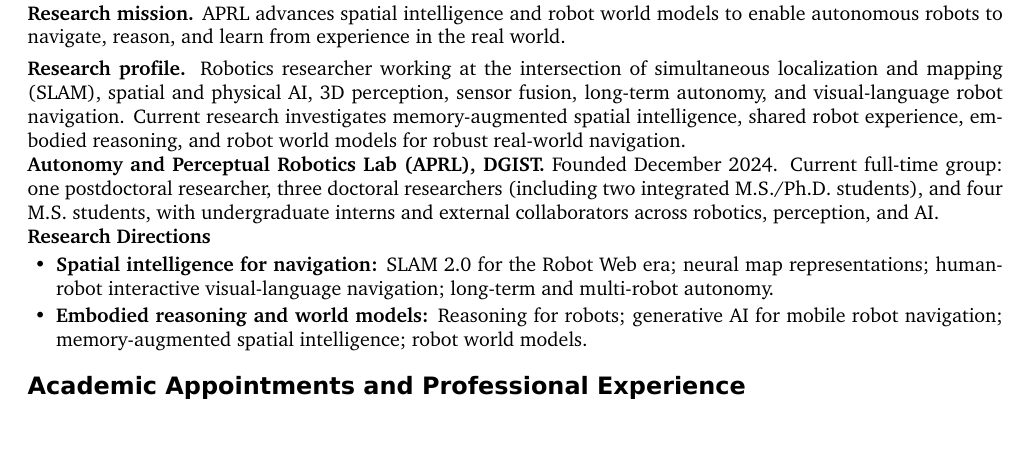
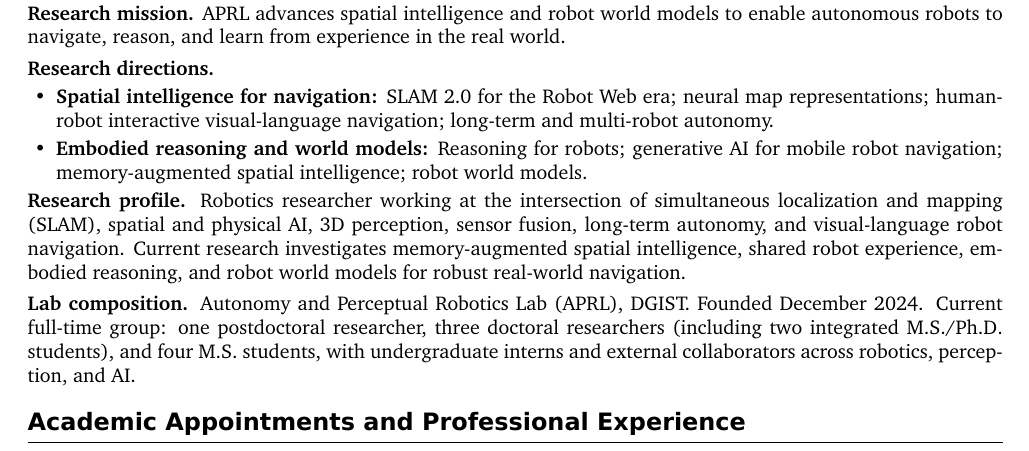
Before and after one commit to gisbi-kim/cv-giseopkim, a LaTeX document (main.tex): part of page 1 of 6, cut so that both start at the same text, the shorter picture padded with empty space. Compiled offline with XeLaTeX; a missing font is replaced by an installed copy or a similar font.

Commit message:
Organize research group introduction from mission to composition

```diff
--- a/main.tex
+++ b/main.tex
@@ -148,15 +148,14 @@
 
 \section{Research Group}
 \textbf{Research mission.} APRL advances spatial intelligence and robot world models to enable autonomous robots to navigate, reason, and learn from experience in the real world.\\[4pt]
-\textbf{Research profile.} Robotics researcher working at the intersection of simultaneous localization and mapping (SLAM), spatial and physical AI, 3D perception, sensor fusion, long-term autonomy, and visual-language robot navigation. Current research investigates memory-augmented spatial intelligence, shared robot experience, embodied reasoning, and robot world models for robust real-world navigation.
-
-\textbf{Autonomy and Perceptual Robotics Lab (APRL), DGIST.} Founded December 2024. Current full-time group: one postdoctoral researcher, three doctoral researchers (including two integrated M.S./Ph.D. students), and four M.S. students, with undergraduate interns and external collaborators across robotics, perception, and AI.
-
-\textbf{Research Directions}
+\textbf{Research directions.}
 \begin{itemize}[leftmargin=5mm,itemsep=2pt,topsep=2pt,parsep=0pt]
 \directionitem{Spatial intelligence for navigation}{SLAM 2.0 for the Robot Web era; neural map representations; human-robot interactive visual-language navigation; long-term and multi-robot autonomy.}
 \directionitem{Embodied reasoning and world models}{Reasoning for robots; generative AI for mobile robot navigation; memory-augmented spatial intelligence; robot world models.}
 \end{itemize}
+
+\textbf{Research profile.} Robotics researcher working at the intersection of simultaneous localization and mapping (SLAM), spatial and physical AI, 3D perception, sensor fusion, long-term autonomy, and visual-language robot navigation. Current research investigates memory-augmented spatial intelligence, shared robot experience, embodied reasoning, and robot world models for robust real-world navigation.\\[4pt]
+\textbf{Lab composition.} Autonomy and Perceptual Robotics Lab (APRL), DGIST. Founded December 2024. Current full-time group: one postdoctoral researcher, three doctoral researchers (including two integrated M.S./Ph.D. students), and four M.S. students, with undergraduate interns and external collaborators across robotics, perception, and AI.
 
 \section{Academic Appointments and Professional Experience}
 \begin{tabularx}{\textwidth}{@{}L{34mm}Y@{}}
```
Also changed, not shown: CHANGELOG.md, README.md, main.pdf.
